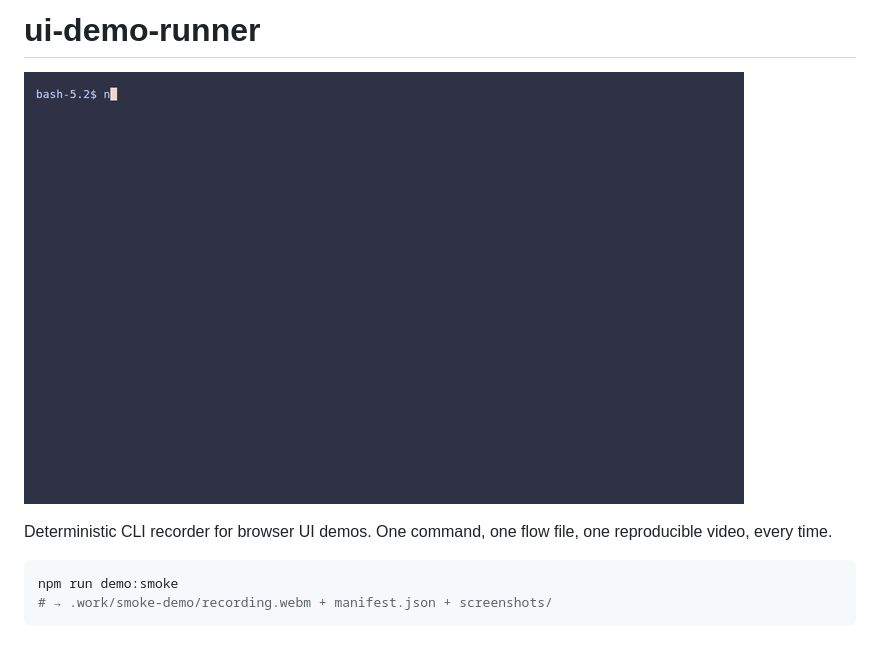
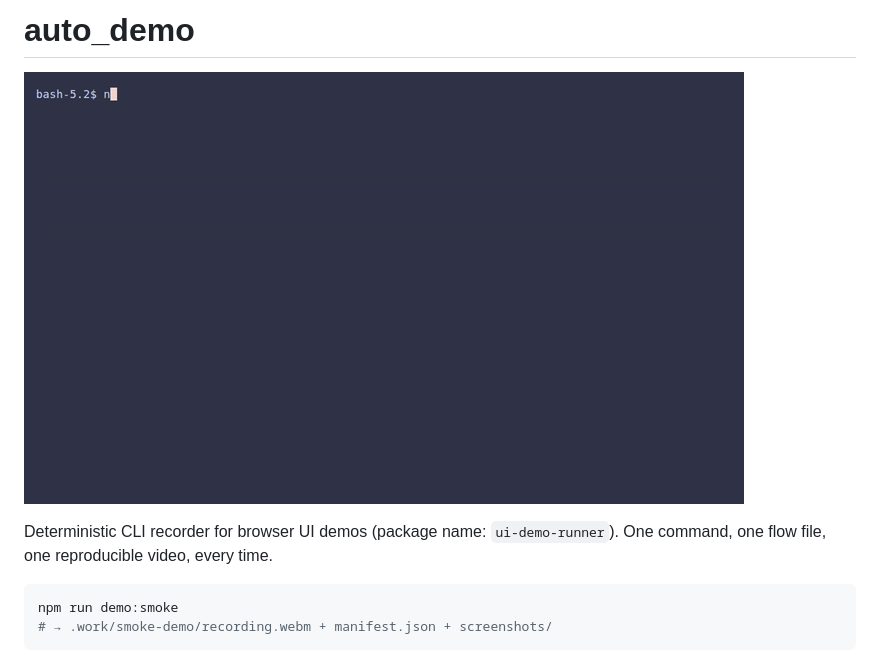
Before and after one commit to wranngle/auto_demo, a Markdown page: README.md, the part around one of its changes. Drawn GitHub-style.

Commit message:
docs: H1 matches the repo name (auto_demo), npm name noted inline (#146)
Co-Authored-By: Claude Fable 5 <noreply@anthropic.com>
Claude-Session: https://claude.ai/code/session_01Fa6PYwU6Pq2UcUFeScU8gE

Co-authored-by: Claude Fable 5 <noreply@anthropic.com>

````diff
--- a/README.md
+++ b/README.md
@@ -1,2 +1,2 @@
-# ui-demo-runner
+# auto_demo
 
@@ -4,6 +4,7 @@
 
-Deterministic CLI recorder for browser UI demos. One command, one flow file,
-one reproducible video, every time.
+Deterministic CLI recorder for browser UI demos (package name:
+`ui-demo-runner`). One command, one flow file, one reproducible video,
+every time.
 
 ```bash
 npm run demo:smoke
````
Also changed, not shown: other parts of README.md (+1 -1 lines).
